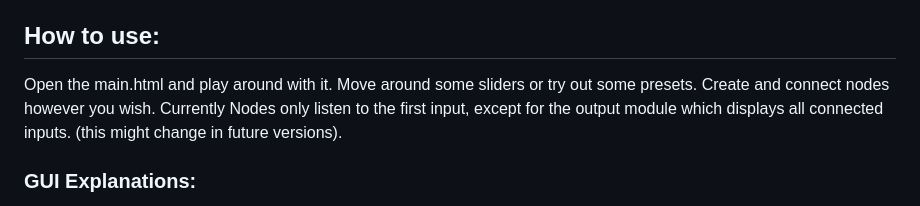
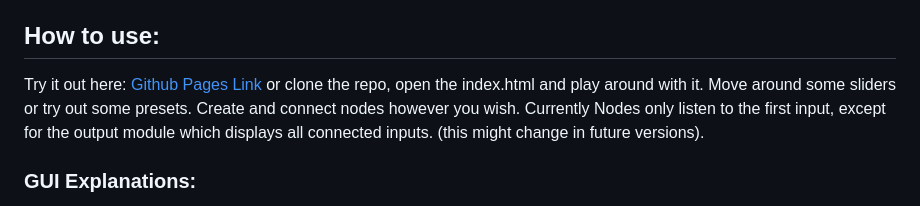
Before and after one commit to sominsomin/modular_video_synth, a Markdown page: README.md, the part around the change. Drawn GitHub-style.

Commit message:
readme changes 5

```diff
--- a/README.md
+++ b/README.md
@@ -20,7 +20,7 @@ Multiplatform, almost all browser support WebGL, so its easy to share.
 
 ## How to use:
 
-Open the main.html and play around with it. Move around some sliders or try out some presets. Create and connect nodes however you wish.
+Try it out here: [Github Pages Link](https://sominsomin.github.io/modular_video_synth/) or clone the repo, open the index.html and play around with it. Move around some sliders or try out some presets. Create and connect nodes however you wish.
 Currently Nodes only listen to the first input, except for the output module which displays all connected inputs. (this might change in future versions).
 
 ### GUI Explanations:
```
